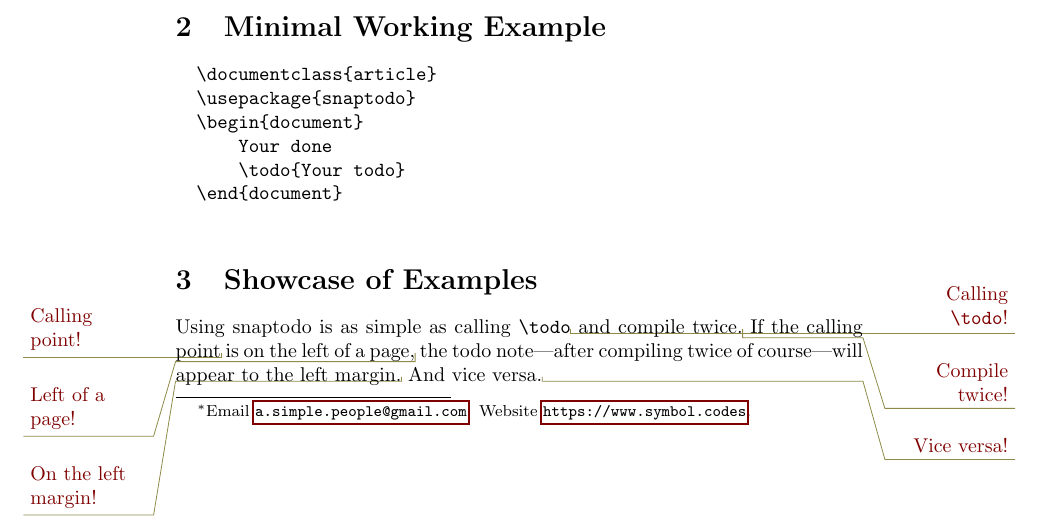
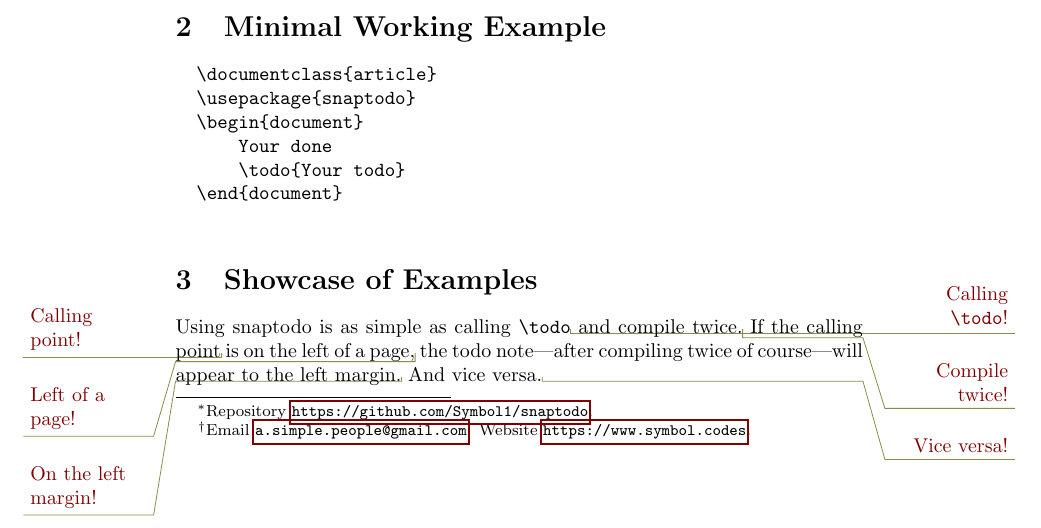
Before and after one commit to Symbol1/snaptodo, a LaTeX paper (snaptodo.tex): part of page 1 of 3, cut so that both start at the same text. Compiled offline with pdfLaTeX.

Commit message:
repo link in doc

```diff
--- a/snaptodo.tex
+++ b/snaptodo.tex
@@ -8,7 +8,10 @@
 
 \begin{document}
 
-\title{Snaptodo---A Snap-to-the-Correct-Side Todo}
+\title{Snaptodo---A Snap-to-the-Correct-Side Todo\thanks{
+	Repository
+	\url{https://github.com/Symbol1/snaptodo}.
+}}
 
 \author{Hsin-Po Wang\thanks{
 	Email
```
